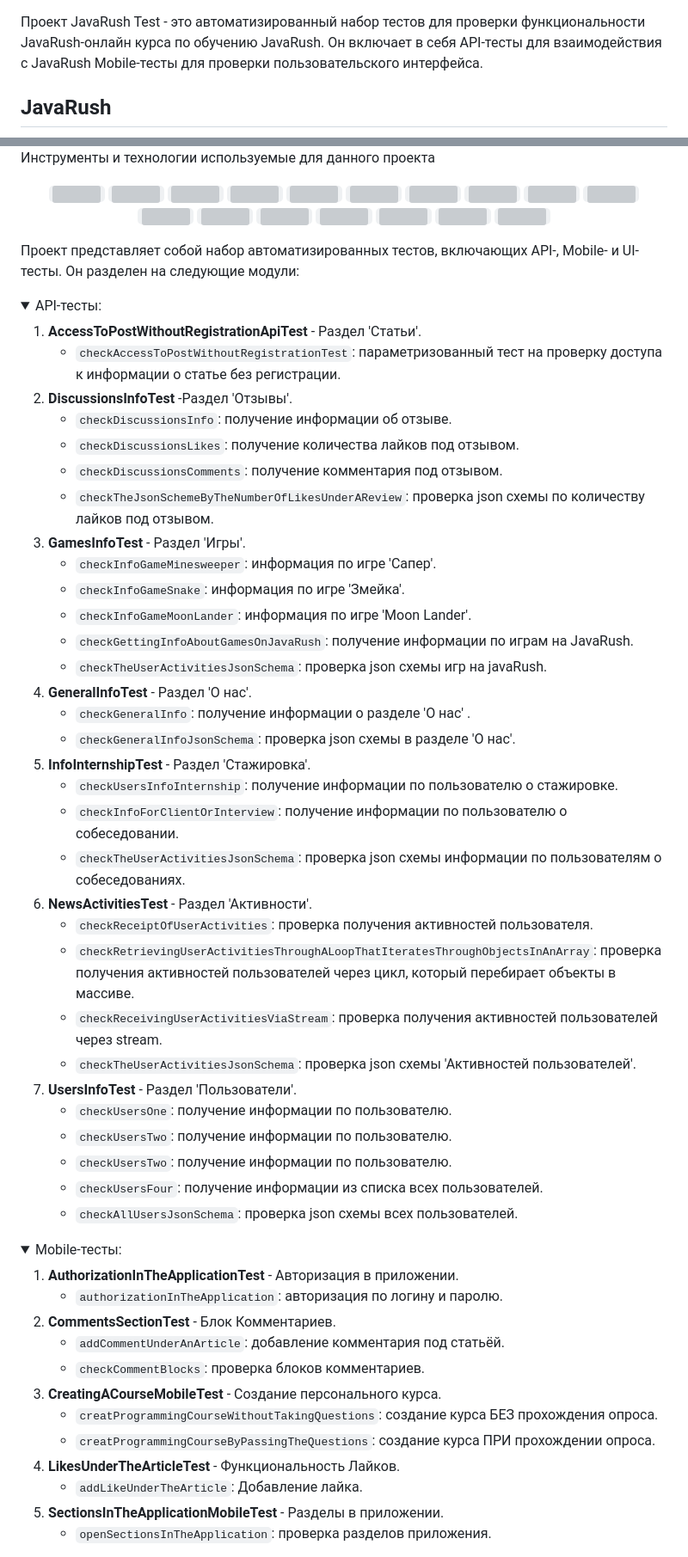
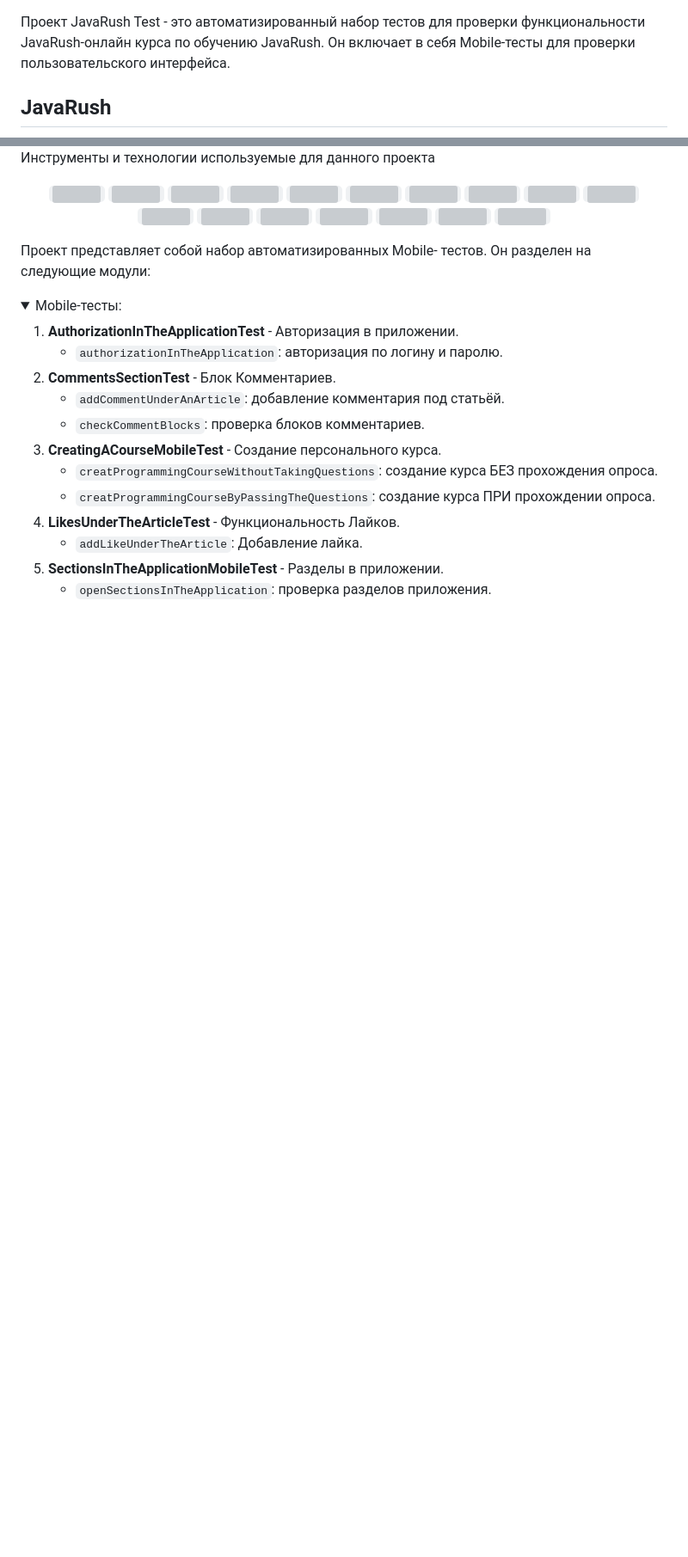
Before and after one commit to KatasonovaMasa/JavaRush_Mobile, a Markdown page: README.md, 2 parts joined by grey strips. Shown at 86% size. Drawn GitHub-style; folded sections open; blank space fills up the shorter version; grey boxes are pictures that could not be loaded.

```diff
--- a/README.md
+++ b/README.md
@@ -1,5 +1,5 @@
 Проект JavaRush Test - это автоматизированный набор тестов для проверки функциональности JavaRush-онлайн курса по обучению JavaRush.
-Он включает в себя API-тесты для взаимодействия с JavaRush Mobile-тесты для проверки пользовательского интерфейса.
+Он включает в себя Mobile-тесты для проверки пользовательского интерфейса.
 
 ## JavaRush
 <img alt="GIPHY" src=".github/sc/javarush.png">
@@ -27,43 +27,7 @@
 </p>
 
 
-Проект представляет собой набор автоматизированных тестов, включающих API-, Mobile- и UI-тесты. Он разделен на следующие модули:
-
-<details>
-  <summary>API-тесты:</summary>
-
-1. **AccessToPostWithoutRegistrationApiTest** - Раздел 'Статьи'.
-    - `checkAccessToPostWithoutRegistrationTest`: параметризованный тест на проверку доступа к информации о статье без регистрации.
-2. **DiscussionsInfoTest** -Раздел 'Отзывы'.
-    - `checkDiscussionsInfo`: получение информации об отзыве.
-    - `checkDiscussionsLikes`: получение количества лайков под отзывом.
-    - `checkDiscussionsComments`: получение комментария под отзывом.
-    - `checkTheJsonSchemeByTheNumberOfLikesUnderAReview`: проверка json схемы по количеству лайков под отзывом.
-3. **GamesInfoTest** - Раздел 'Игры'.
-    - `checkInfoGameMinesweeper`: информация по игре 'Сапер'.
-    - `checkInfoGameSnake`: информация по игре 'Змейка'.
-    - `checkInfoGameMoonLander`: информация по игре 'Moon Lander'.
-    - `checkGettingInfoAboutGamesOnJavaRush`: получение информации по играм на JavaRush.
-    - `checkTheUserActivitiesJsonSchema`: проверка json схемы игр на javaRush.
-4. **GeneralInfoTest** - Раздел 'О нас'.
-    - `checkGeneralInfo`: получение информации о разделе 'О нас' .
-    - `checkGeneralInfoJsonSchema`: проверка json схемы в разделе 'О нас'.
-5. **InfoInternshipTest** - Раздел 'Стажировка'.
-    - `checkUsersInfoInternship`: получение информации по пользователю о стажировке.
-    - `checkInfoForClientOrInterview`: получение информации по пользователю о собеседовании.
-    - `checkTheUserActivitiesJsonSchema`: проверка json схемы информации по пользователям о собеседованиях.
-6. **NewsActivitiesTest** - Раздел 'Активности'.
-   - `checkReceiptOfUserActivities`: проверка получения активностей пользователя.
-   - `checkRetrievingUserActivitiesThroughALoopThatIteratesThroughObjectsInAnArray`: проверка получения активностей пользователей через цикл, который перебирает объекты в массиве.
-   - `checkReceivingUserActivitiesViaStream`: проверка получения активностей пользователей через stream.
-   - `checkTheUserActivitiesJsonSchema`: проверка json схемы 'Активностей пользователей'.
-7. **UsersInfoTest** - Раздел 'Пользователи'.
-   - `checkUsersOne`: получение информации по пользователю.
-   - `checkUsersTwo`: получение информации по пользователю.
-   - `checkUsersTwo`: получение информации по пользователю.
-   - `checkUsersFour`: получение информации из списка всех пользователей.
-   - `checkAllUsersJsonSchema`: проверка json схемы всех пользователей.
-</details>
+Проект представляет собой набор автоматизированных Mobile- тестов. Он разделен на следующие модули:
 
 <details>
   <summary>Mobile-тесты:</summary>
```
Also changed, not shown: other parts of README.md (+14 -40 lines).
